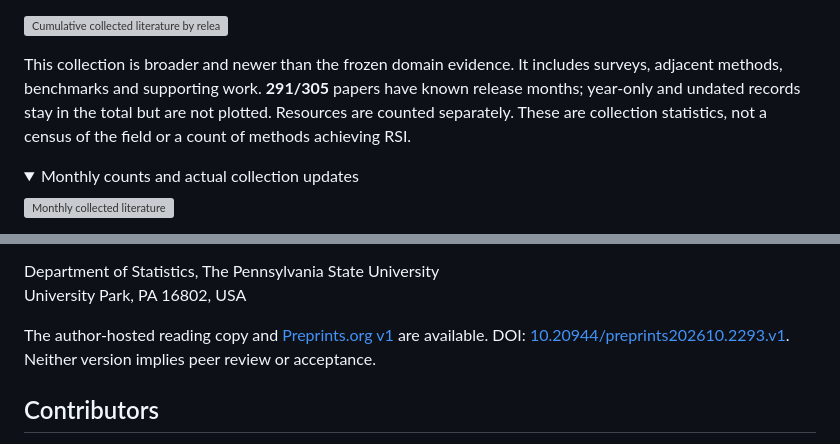
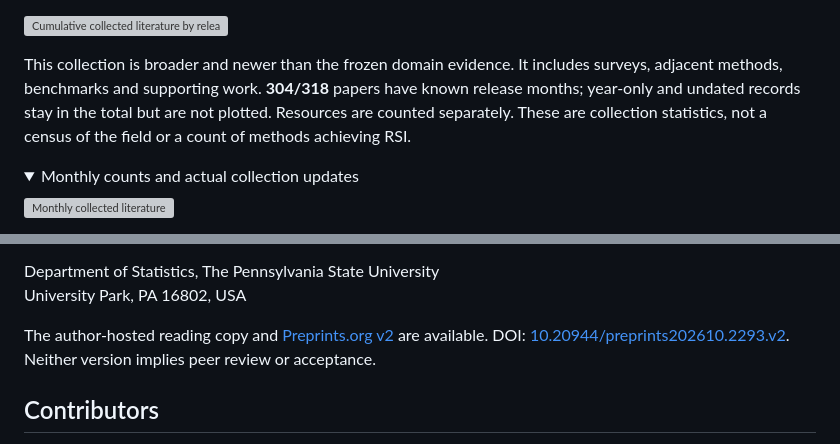
Before and after one commit to LucasXinYu/harness-rsi, a Markdown page: README.md, 2 parts joined by grey strips. Rendered like a GitHub page; folded sections open; grey boxes are pictures that could not be loaded.

```diff
--- a/README.md
+++ b/README.md
@@ -116,7 +116,7 @@ The workflow is **find and screen → trace the actual change → revise compari
 
 ![Cumulative collected literature by release month](docs/assets/collection-growth.svg)
 
-This collection is broader and newer than the frozen domain evidence. It includes surveys, adjacent methods, benchmarks and supporting work. **291/305** papers have known release months; year-only and undated records stay in the total but are not plotted. Resources are counted separately. These are collection statistics, not a census of the field or a count of methods achieving RSI.
+This collection is broader and newer than the frozen domain evidence. It includes surveys, adjacent methods, benchmarks and supporting work. **304/318** papers have known release months; year-only and undated records stay in the total but are not plotted. Resources are counted separately. These are collection statistics, not a census of the field or a count of methods achieving RSI.
 
 <details><summary>Monthly counts and actual collection updates</summary>
 
@@ -165,7 +165,7 @@ Correspondence: [lzxue@psu.edu](mailto:lzxue@psu.edu)
 Department of Statistics, The Pennsylvania State University<br>
 University Park, PA 16802, USA
 
-The author-hosted reading copy and [Preprints.org v1](https://www.preprints.org/manuscript/202610.2293) are available. DOI: [10.20944/preprints202610.2293.v1](https://doi.org/10.20944/preprints202610.2293.v1). Neither version implies peer review or acceptance.
+The author-hosted reading copy and [Preprints.org v2](https://www.preprints.org/manuscript/202610.2293) are available. DOI: [10.20944/preprints202610.2293.v2](https://doi.org/10.20944/preprints202610.2293.v2). Neither version implies peer review or acceptance.
 
 ## Contributors
 
```
Also changed, not shown: other parts of README.md (+11 -11 lines), DATASET_CARD.md (+19 -19 lines).
